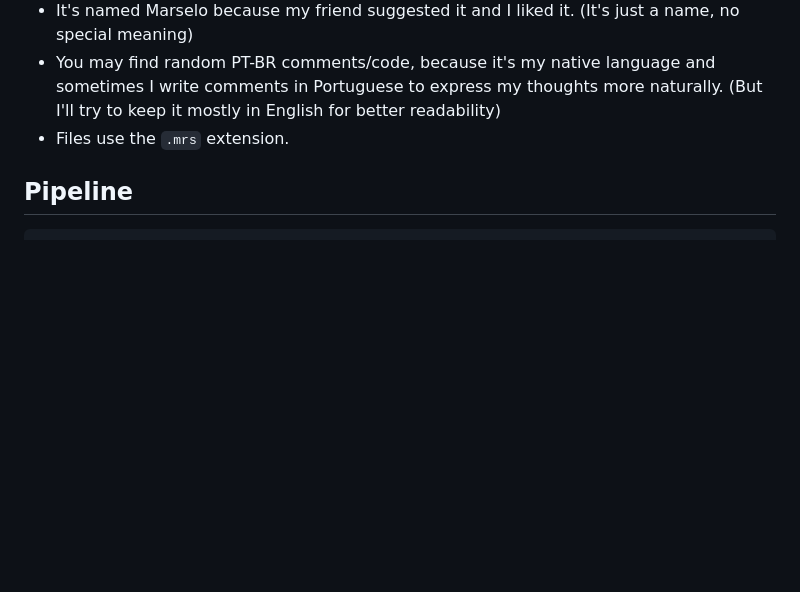
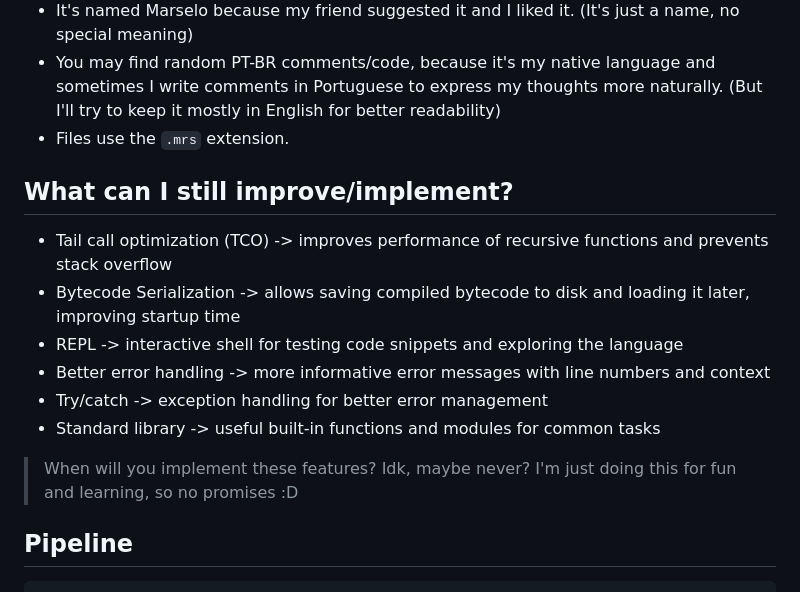
Before and after one commit to caiodomingues/marselo, a Markdown page: README.md, the part around the change. Rendered like a GitHub page; blank space fills up the shorter version.

Commit message:
docs: what's missing

```diff
--- a/README.md
+++ b/README.md
@@ -9,6 +9,18 @@ Creating a programming language sounds fun and challenging, so I decided to try
 - It's named Marselo because my friend suggested it and I liked it. (It's just a name, no special meaning)
 - You may find random PT-BR comments/code, because it's my native language and sometimes I write comments in Portuguese to express my thoughts more naturally. (But I'll try to keep it mostly in English for better readability)
 - Files use the `.mrs` extension.
+
+## What can I still improve/implement?
+
+- Tail call optimization (TCO) -> improves performance of recursive functions and prevents stack overflow
+- Bytecode Serialization -> allows saving compiled bytecode to disk and loading it later, improving startup time
+- REPL -> interactive shell for testing code snippets and exploring the language
+- Better error handling -> more informative error messages with line numbers and context
+- Try/catch -> exception handling for better error management
+- Standard library -> useful built-in functions and modules for common tasks
+
+> When will you implement these features?
+> Idk, maybe never? I'm just doing this for fun and learning, so no promises :D
 
 ## Pipeline
 
```
